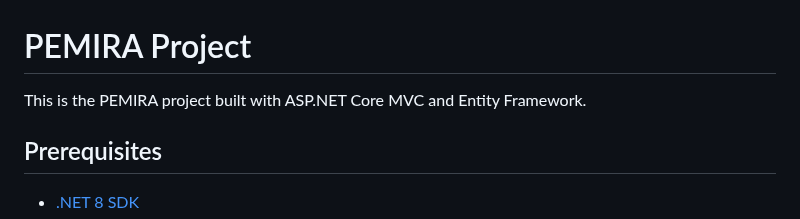
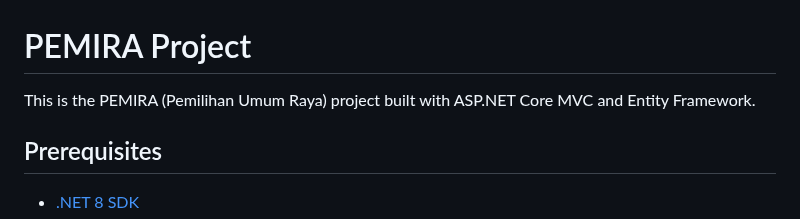
Before and after one commit to nasehqusyairy/PEMIRA, a Markdown page: README.md, the part around the change. Drawn GitHub-style.

```diff
--- a/README.md
+++ b/README.md
@@ -1,6 +1,6 @@
 
 # PEMIRA Project
-This is the PEMIRA project built with ASP.NET Core MVC and Entity Framework.
+This is the PEMIRA (Pemilihan Umum Raya) project built with ASP.NET Core MVC and Entity Framework.
 
 ## Prerequisites
 
```
